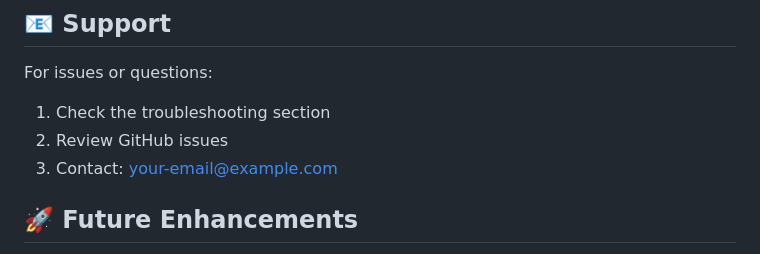
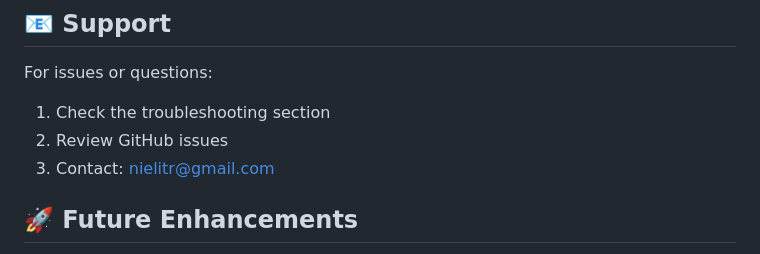
Before and after one commit to nielitropar/unsupervised-face-clustering, a Markdown page: README.md, the part around the change. GitHub-like rendering.

```diff
--- a/README.md
+++ b/README.md
@@ -453,7 +453,7 @@ This project is open source and available under the MIT License.
 For issues or questions:
 1. Check the troubleshooting section
 2. Review GitHub issues
-3. Contact: your-email@example.com
+3. Contact: nielitr@gmail.com
 
 ## 🚀 Future Enhancements
 
```
